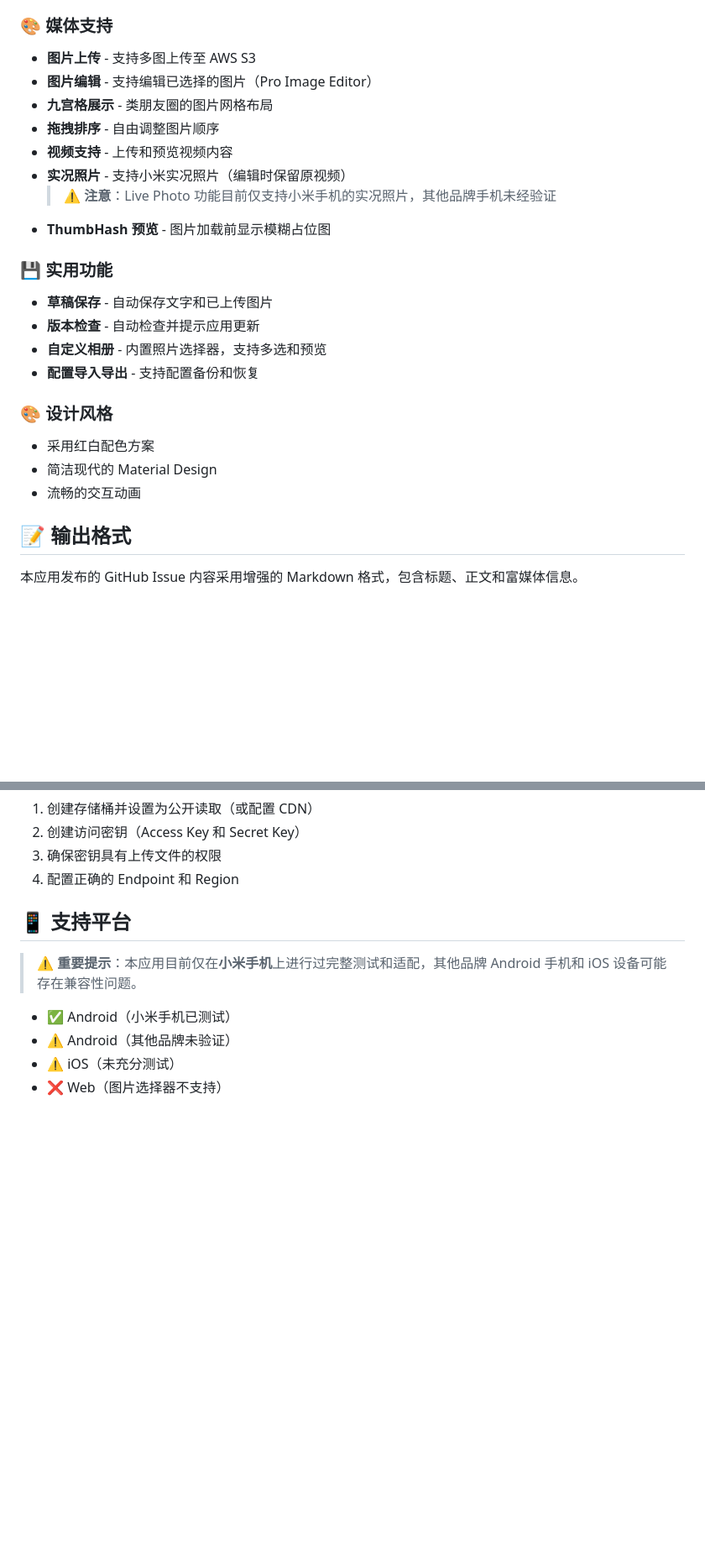
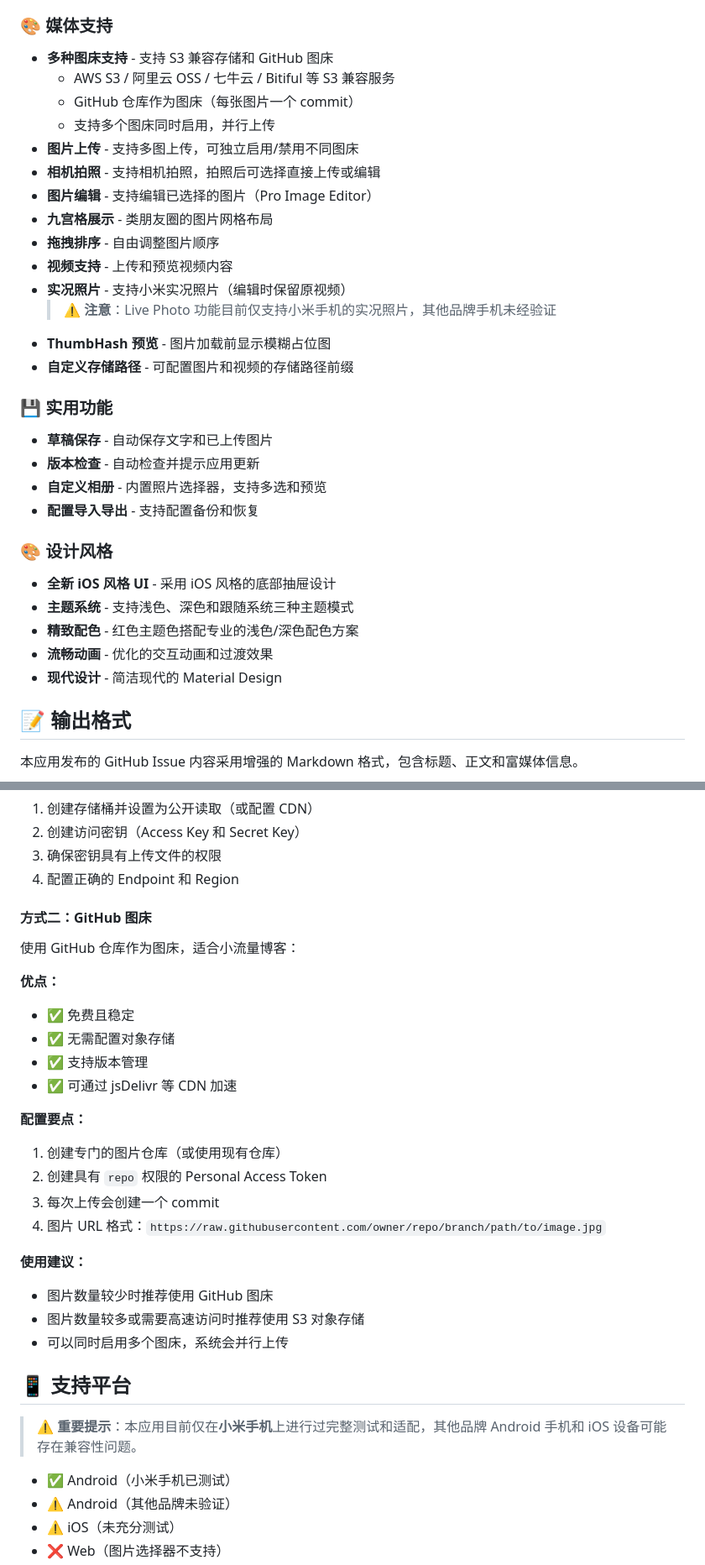
Before and after one commit to LeoonLiang/github-issue-editor, a Markdown page: README.md, 2 parts joined by grey strips. Shown at 84% size. Drawn GitHub-style; blank space fills up the shorter version.

```diff
--- a/README.md
+++ b/README.md
@@ -11,7 +11,12 @@
 - **富文本编辑** - 支持 Markdown 格式编辑
 
 ### 🎨 媒体支持
-- **图片上传** - 支持多图上传至 AWS S3
+- **多种图床支持** - 支持 S3 兼容存储和 GitHub 图床
+  - AWS S3 / 阿里云 OSS / 七牛云 / Bitiful 等 S3 兼容服务
+  - GitHub 仓库作为图床（每张图片一个 commit）
+  - 支持多个图床同时启用，并行上传
+- **图片上传** - 支持多图上传，可独立启用/禁用不同图床
+- **相机拍照** - 支持相机拍照，拍照后可选择直接上传或编辑
 - **图片编辑** - 支持编辑已选择的图片（Pro Image Editor）
 - **九宫格展示** - 类朋友圈的图片网格布局
 - **拖拽排序** - 自由调整图片顺序
@@ -19,6 +24,7 @@
 - **实况照片** - 支持小米实况照片（编辑时保留原视频）
   > ⚠️ **注意**：Live Photo 功能目前仅支持小米手机的实况照片，其他品牌手机未经验证
 - **ThumbHash 预览** - 图片加载前显示模糊占位图
+- **自定义存储路径** - 可配置图片和视频的存储路径前缀
 
 ### 💾 实用功能
 - **草稿保存** - 自动保存文字和已上传图片
@@ -27,9 +33,11 @@
 - **配置导入导出** - 支持配置备份和恢复
 
 ### 🎨 设计风格
-- 采用红白配色方案
-- 简洁现代的 Material Design
-- 流畅的交互动画
+- **全新 iOS 风格 UI** - 采用 iOS 风格的底部抽屉设计
+- **主题系统** - 支持浅色、深色和跟随系统三种主题模式
+- **精致配色** - 红色主题色搭配专业的浅色/深色配色方案
+- **流畅动画** - 优化的交互动画和过渡效果
+- **现代设计** - 简洁现代的 Material Design
 
 
 ## 📝 输出格式
@@ -241,6 +303,27 @@ lib/
 2. 创建访问密钥（Access Key 和 Secret Key）
 3. 确保密钥具有上传文件的权限
 4. 配置正确的 Endpoint 和 Region
+
+#### 方式二：GitHub 图床
+
+使用 GitHub 仓库作为图床，适合小流量博客：
+
+**优点：**
+- ✅ 免费且稳定
+- ✅ 无需配置对象存储
+- ✅ 支持版本管理
+- ✅ 可通过 jsDelivr 等 CDN 加速
+
+**配置要点：**
+1. 创建专门的图片仓库（或使用现有仓库）
+2. 创建具有 `repo` 权限的 Personal Access Token
+3. 每次上传会创建一个 commit
+4. 图片 URL 格式：`https://raw.githubusercontent.com/owner/repo/branch/path/to/image.jpg`
+
+**使用建议：**
+- 图片数量较少时推荐使用 GitHub 图床
+- 图片数量较多或需要高速访问时推荐使用 S3 对象存储
+- 可以同时启用多个图床，系统会并行上传
 
 ## 📱 支持平台
 
```
Also changed, not shown: other parts of README.md (+94 -8 lines).
